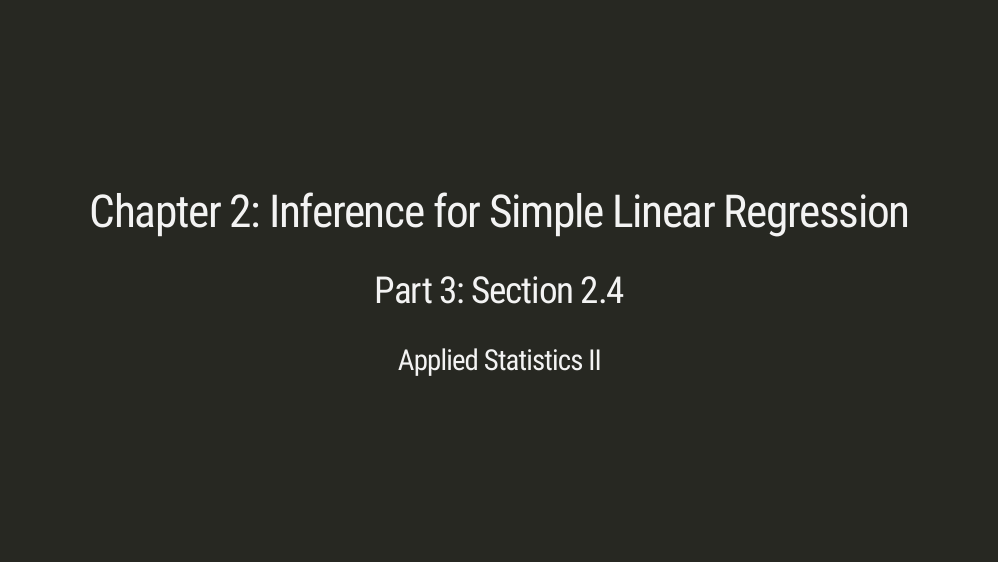
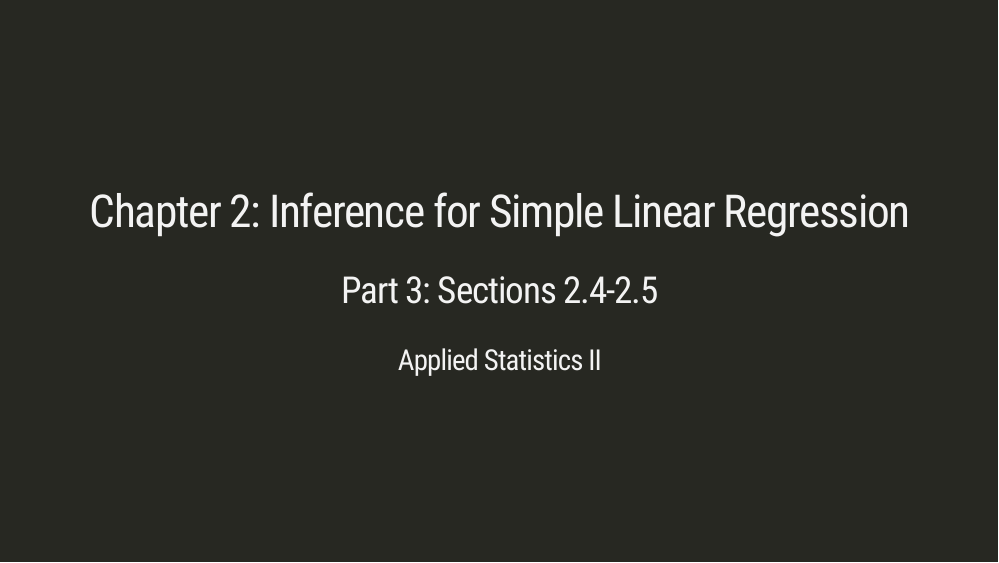
Before and after one commit to enordmoe/M360, an R Markdown document (Ch2Lect_pt3.Rmd): page 1 of 11. The pictures show the slides in the output file Ch2Lect_pt3.html that the author committed with the source; the slides are laid out offline by our stand-in for remark.js, each with all of its steps uncovered, in fonts that may differ from those the slides ask for, and without slide numbers, shadows or browser add-ons; a font, style sheet, LaTeX package, included part or bibliography that could not be used is replaced or left out.

Commit message:
Chapter 2 Part 3 correction

```diff
--- a/Ch2Lect_pt3.Rmd
+++ b/Ch2Lect_pt3.Rmd
@@ -1,6 +1,6 @@
 ---
 title: "Chapter 2: Inference for Simple Linear Regression"
-subtitle: "Part 3: Section 2.4"
+subtitle: "Part 3: Sections 2.4-2.5"
 date: "Applied Statistics II"
 output:
   xaringan::moon_reader:
```
Also changed, not shown: Ch2Lect_pt3.html.
